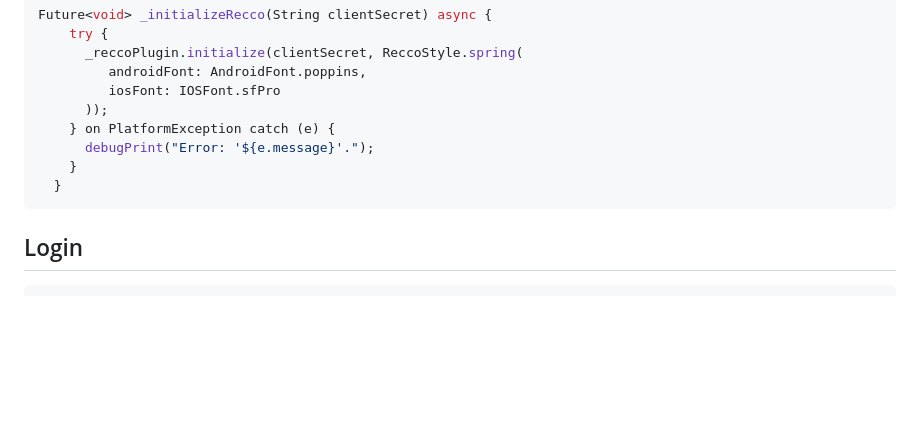
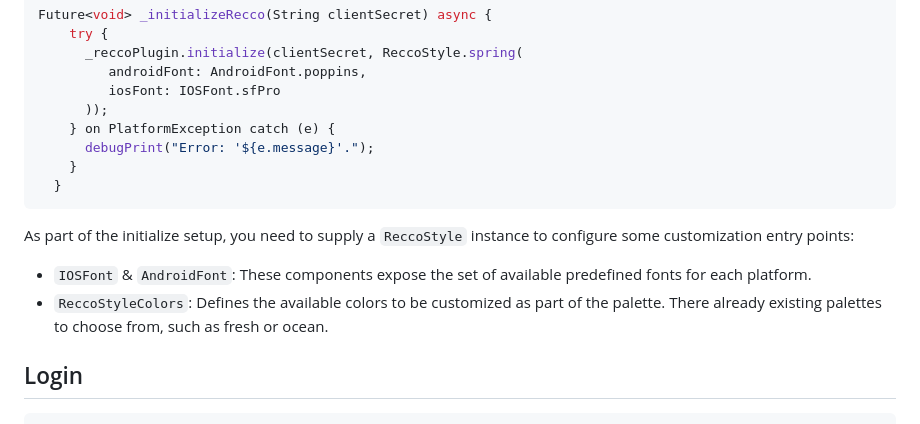
Before and after one commit to SignificoHealth/recco-flutter-plugin, a Markdown page: README.md, the part around the change. GitHub-like rendering; blank space fills up the shorter version.

Commit message:
Document customization entry points

````diff
--- a/README.md
+++ b/README.md
@@ -154,6 +154,10 @@ Future<void> _initializeRecco(String clientSecret) async {
   }
 ```
 
+As part of the initialize setup, you need to supply a `ReccoStyle` instance to configure some customization entry points:
+* `IOSFont` & `AndroidFont`: These components expose the set of available predefined fonts for each platform.
+* `ReccoStyleColors`: Defines the available colors to be customized as part of the palette. There already existing palettes to choose from, such as fresh or ocean.
+
 ## Login
 
 ```dart
````
